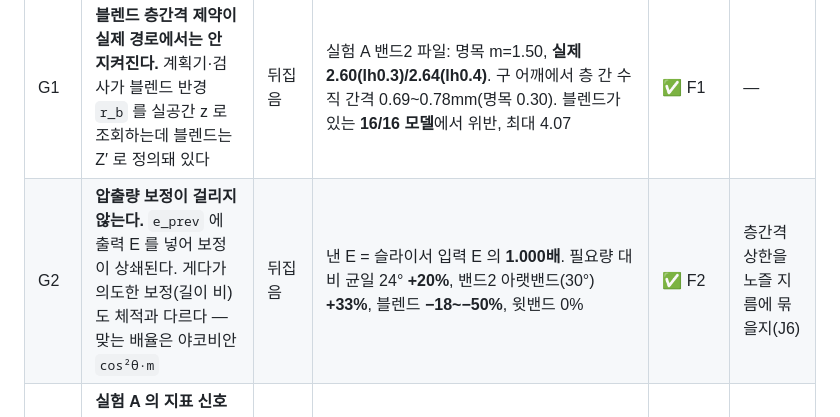
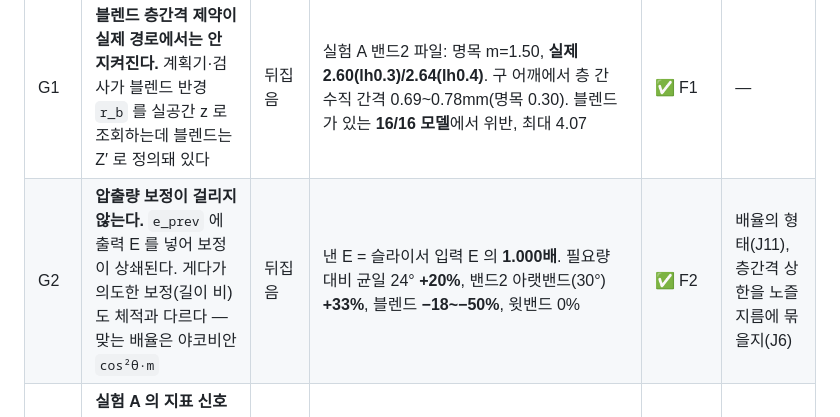
Before and after one commit to KJH-code/slicer, a Markdown page: docs/gap_audit.md, the part around the change. GitHub-like rendering.

```diff
--- a/docs/gap_audit.md
+++ b/docs/gap_audit.md
@@ -24,7 +24,7 @@
 | # | 허점 | 심각도 | 근거 (잰 값) | 코드로 고칠 수 있나 | 재혁 판단 필요 |
 |---|---|---|---|---|---|
 | G1 | **블렌드 층간격 제약이 실제 경로에서는 안 지켜진다.** 계획기·검사가 블렌드 반경 `r_b` 를 실공간 z 로 조회하는데 블렌드는 Z′ 로 정의돼 있다 | 뒤집음 | 실험 A 밴드2 파일: 명목 m=1.50, **실제 2.60(lh0.3)/2.64(lh0.4)**. 구 어깨에서 층 간 수직 간격 0.69~0.78mm(명목 0.30). 블렌드가 있는 **16/16 모델**에서 위반, 최대 4.07 | ✅ F1 | — |
-| G2 | **압출량 보정이 걸리지 않는다.** `e_prev` 에 출력 E 를 넣어 보정이 상쇄된다. 게다가 의도한 보정(길이 비)도 체적과 다르다 — 맞는 배율은 야코비안 `cos²θ·m` | 뒤집음 | 낸 E = 슬라이서 입력 E 의 **1.000배**. 필요량 대비 균일 24° **+20%**, 밴드2 아랫밴드(30°) **+33%**, 블렌드 **−18~−50%**, 윗밴드 0% | ✅ F2 | 층간격 상한을 노즐 지름에 묶을지(J6) |
+| G2 | **압출량 보정이 걸리지 않는다.** `e_prev` 에 출력 E 를 넣어 보정이 상쇄된다. 게다가 의도한 보정(길이 비)도 체적과 다르다 — 맞는 배율은 야코비안 `cos²θ·m` | 뒤집음 | 낸 E = 슬라이서 입력 E 의 **1.000배**. 필요량 대비 균일 24° **+20%**, 밴드2 아랫밴드(30°) **+33%**, 블렌드 **−18~−50%**, 윗밴드 0% | ✅ F2 | 배율의 형태(J11), 층간격 상한을 노즐 지름에 묶을지(J6) |
 | G3 | **실험 A 의 지표 신호가 전부 바닥 극점에서 나온다.** 관찰하라고 적어 둔 구역(블렌드와 그 위)에서는 네 파일 모두 0.000 | 뒤집음 | 낙관 0.267%p(균일 24°, lh0.3) = 층 2~3, **z 0.37~0.46mm, r 1.2~1.7mm** 의 표본 96점. 예측식도 같다: 24° 에서 서포트 면은 전부 z ≤ 0.42mm | ❌ 설계 | 판정 모델·관찰 구역(J3) |
 | G4 | **'밴드 우세' 는 밴드라서가 아니라 아랫각이 커서다.** 밴드2 의 아랫각과 같은 균일 원뿔이 밴드2 와 같거나 낫다 | 뒤집음 | 17 모델: 미지지 길이가 **16개 동률(0.0mm 차), 1개 균일 우세, 밴드 우세 0**. 램프: 밴드2 33.4mm = 균일 30° 33.4mm (균일 24° 는 59.3mm) | ❌ 설계 | 균일 기준선의 정의(J1), 각도의 실물 비용(J2) |
 | G5 | **표본에 '균일이 못 하는 일' 이 없다.** 각도 비용을 0 으로 두면 균일과 이상적 밴드의 예측 서포트가 같다 | 뒤집음 | **17/17 모델에서 차이 0.000%p** (밴드2·밴드4 모두). 서포트 면은 전부 구의 바닥 캡 | ❌ 표본 | 요구가 충돌하는 모델 추가(J3) |
```
